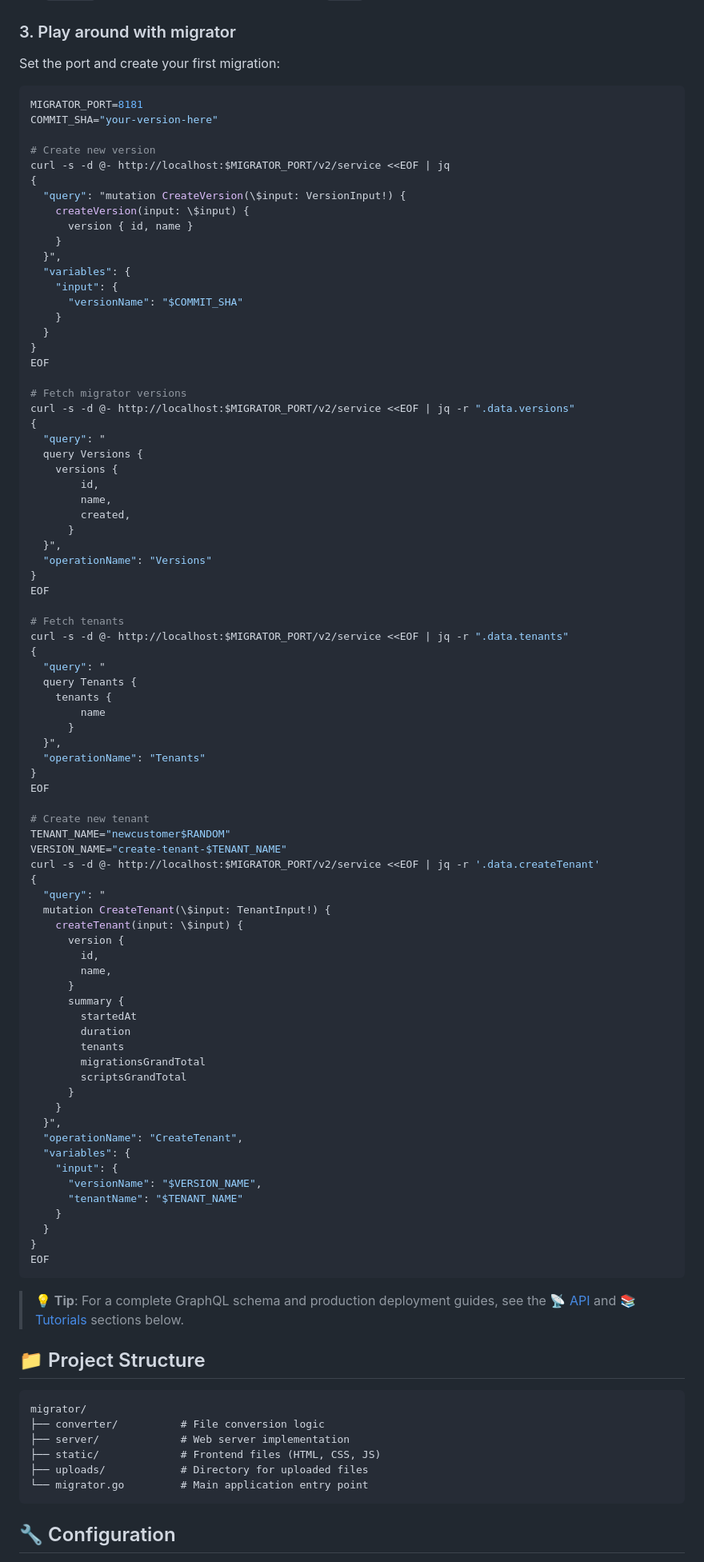
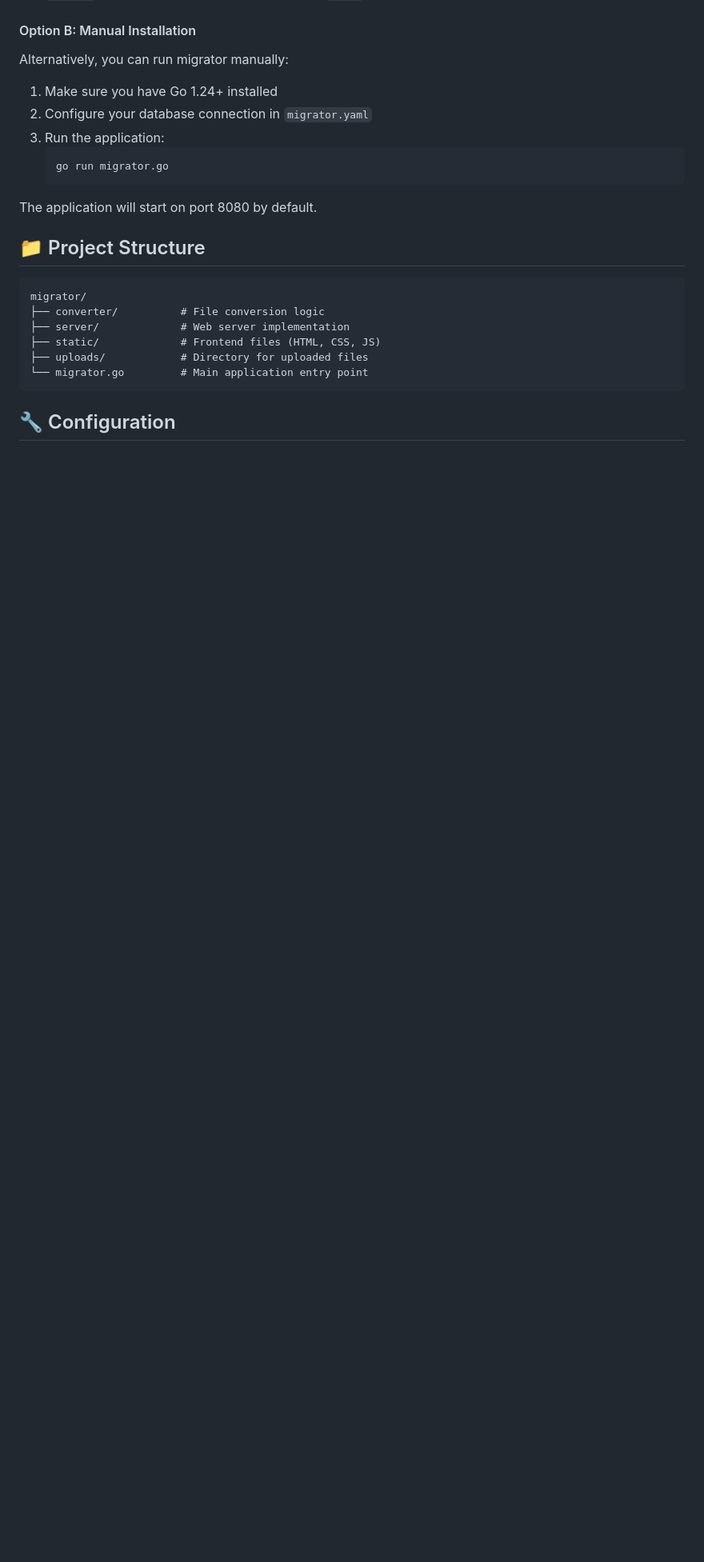
Before and after one commit to xahmd/migrator-enhanced, a Markdown page: README.md, the part around one of its changes. Shown at 80% size. Rendered like a GitHub page; blank space fills up the shorter version.

````diff
--- a/README.md
+++ b/README.md
@@ -96,94 +160,20 @@ docker-compose will start and configure the following services:
 5. `mssql` - MS SQL Server, listening on port `1433`
 6. `mongodb` - MongoDB service, listening on port `27017`
 
-### 3. Play around with migrator
+#### Option B: Manual Installation
 
-Set the port and create your first migration:
+Alternatively, you can run migrator manually:
 
-```bash
-MIGRATOR_PORT=8181
-COMMIT_SHA="your-version-here"
+1. Make sure you have Go 1.24+ installed
+2. Configure your database connection in `migrator.yaml`
+3. Run the application:
+   ```bash
+   go run migrator.go
+   ```
 
-# Create new version
-curl -s -d @- http://localhost:$MIGRATOR_PORT/v2/service <<EOF | jq
-{
-  "query": "mutation CreateVersion(\$input: VersionInput!) {
-    createVersion(input: \$input) {
-      version { id, name }
-    }
-  }",
-  "variables": {
-    "input": {
-      "versionName": "$COMMIT_SHA"
-    }
-  }
-}
-EOF
-
-# Fetch migrator versions
-curl -s -d @- http://localhost:$MIGRATOR_PORT/v2/service <<EOF | jq -r ".data.versions"
-{
-  "query": "
-  query Versions {
-    versions {
-        id,
-        name,
-        created,
-      }
-  }",
-  "operationName": "Versions"
-}
-EOF
-
-# Fetch tenants
-curl -s -d @- http://localhost:$MIGRATOR_PORT/v2/service <<EOF | jq -r ".data.tenants"
-{
-  "query": "
-  query Tenants {
-    tenants {
-        name
-      }
-  }",
-  "operationName": "Tenants"
-}
-EOF
-
-# Create new tenant
-TENANT_NAME="newcustomer$RANDOM"
-VERSION_NAME="create-tenant-$TENANT_NAME"
-curl -s -d @- http://localhost:$MIGRATOR_PORT/v2/service <<EOF | jq -r '.data.createTenant'
-{
-  "query": "
-  mutation CreateTenant(\$input: TenantInput!) {
-    createTenant(input: \$input) {
-      version {
-        id,
-        name,
-      }
-      summary {
-        startedAt
-        duration
-        tenants
-        migrationsGrandTotal
-        scriptsGrandTotal
-      }
-    }
-  }",
-  "operationName": "CreateTenant",
-  "variables": {
-    "input": {
-      "versionName": "$VERSION_NAME",
-      "tenantName": "$TENANT_NAME"
-    }
-  }
-}
-EOF
-```
-
-> **💡 Tip**: For a complete GraphQL schema and production deployment guides, see the [📡 API](#-api) and [📚 Tutorials](#-tutorials) sections below.
+The application will start on port 8080 by default.
 
 ## 📁 Project Structure
-
 ```
 migrator/
 ├── converter/          # File conversion logic
````
Also changed, not shown: other parts of README.md (+88 -1 lines), PERFORMANCE.md (deleted, +0 -109 lines), README_backup.md (deleted, +0 -72 lines).
